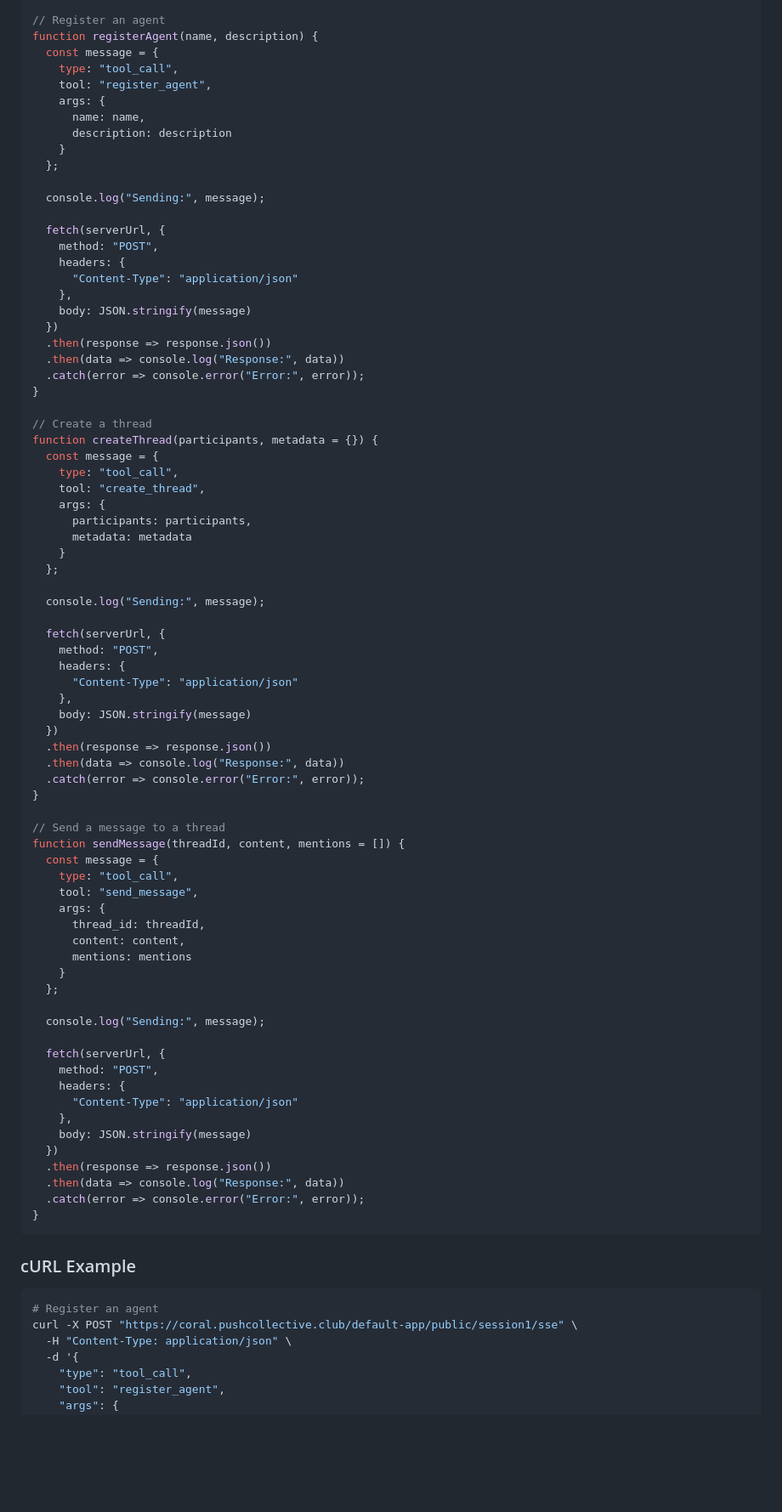
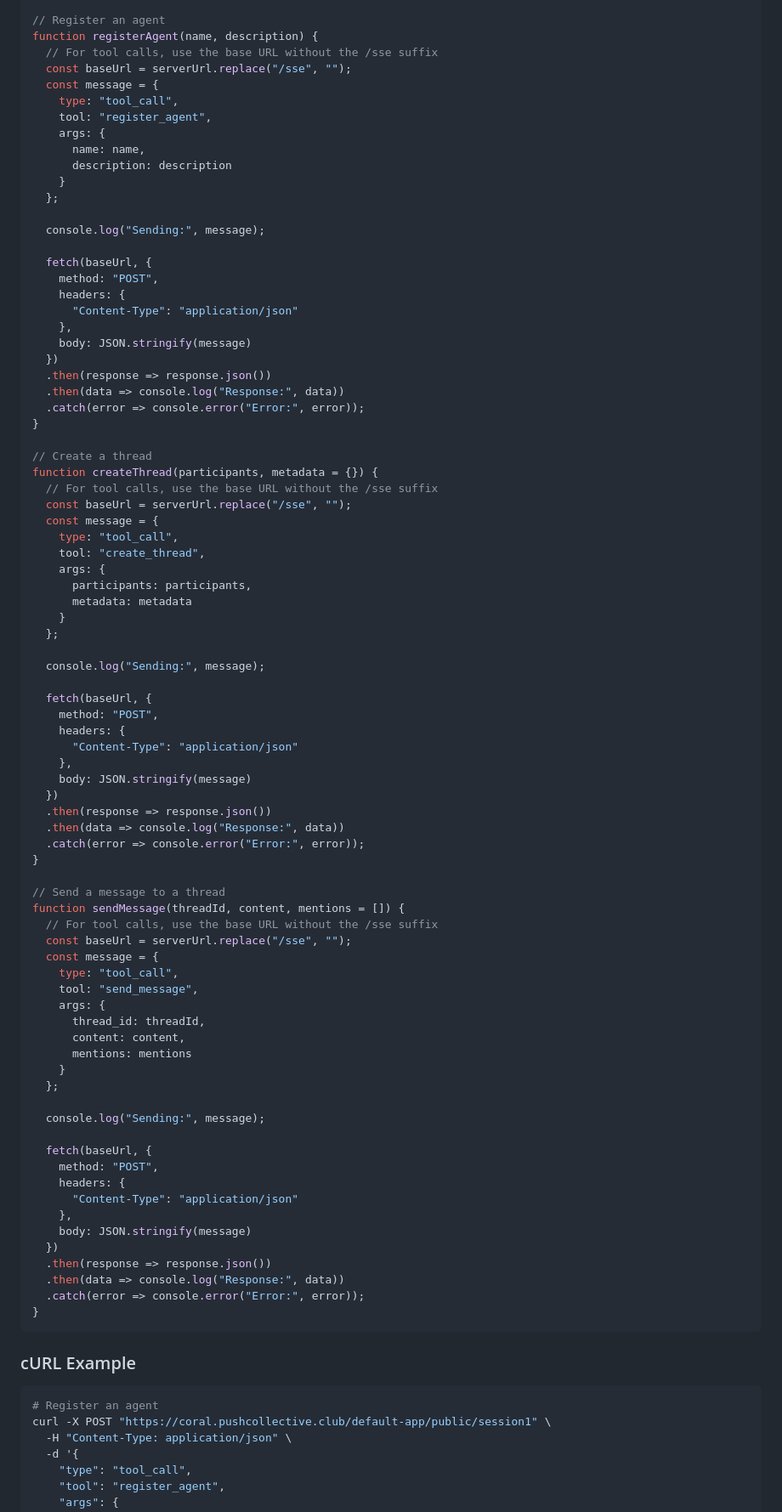
Before and after one commit to MarkAustinGrow/Coral_server, a Markdown page: coral_client.md, the part around one of its changes. Shown at 85% size. Drawn GitHub-style; blank space fills up the shorter version.

Commit message:
Fix documentation for tool call endpoints and add troubleshooting guide

````diff
--- a/coral_client.md
+++ b/coral_client.md
@@ -449,6 +455,8 @@ eventSource.onmessage = (event) => {
 
 // Register an agent
 function registerAgent(name, description) {
+  // For tool calls, use the base URL without the /sse suffix
+  const baseUrl = serverUrl.replace("/sse", "");
   const message = {
     type: "tool_call",
     tool: "register_agent",
@@ -460,7 +468,7 @@ function registerAgent(name, description) {
 
   console.log("Sending:", message);
 
-  fetch(serverUrl, {
+  fetch(baseUrl, {
     method: "POST",
     headers: {
       "Content-Type": "application/json"
@@ -474,6 +482,8 @@ function registerAgent(name, description) {
 
 // Create a thread
 function createThread(participants, metadata = {}) {
+  // For tool calls, use the base URL without the /sse suffix
+  const baseUrl = serverUrl.replace("/sse", "");
   const message = {
     type: "tool_call",
     tool: "create_thread",
@@ -485,7 +495,7 @@ function createThread(participants, metadata = {}) {
 
   console.log("Sending:", message);
 
-  fetch(serverUrl, {
+  fetch(baseUrl, {
     method: "POST",
     headers: {
       "Content-Type": "application/json"
@@ -499,6 +509,8 @@ function createThread(participants, metadata = {}) {
 
 // Send a message to a thread
 function sendMessage(threadId, content, mentions = []) {
+  // For tool calls, use the base URL without the /sse suffix
+  const baseUrl = serverUrl.replace("/sse", "");
   const message = {
     type: "tool_call",
     tool: "send_message",
@@ -511,7 +523,7 @@ function sendMessage(threadId, content, mentions = []) {
 
   console.log("Sending:", message);
 
-  fetch(serverUrl, {
+  fetch(baseUrl, {
     method: "POST",
     headers: {
       "Content-Type": "application/json"
@@ -528,7 +540,7 @@ function sendMessage(threadId, content, mentions = []) {
 
 ```bash
 # Register an agent
-curl -X POST "https://coral.pushcollective.club/default-app/public/session1/sse" \
+curl -X POST "https://coral.pushcollective.club/default-app/public/session1" \
   -H "Content-Type: application/json" \
   -d '{
     "type": "tool_call",
````
Also changed, not shown: other parts of coral_client.md (+11 -5 lines), troubleshooting-guide.md (added, +217 -0 lines).
